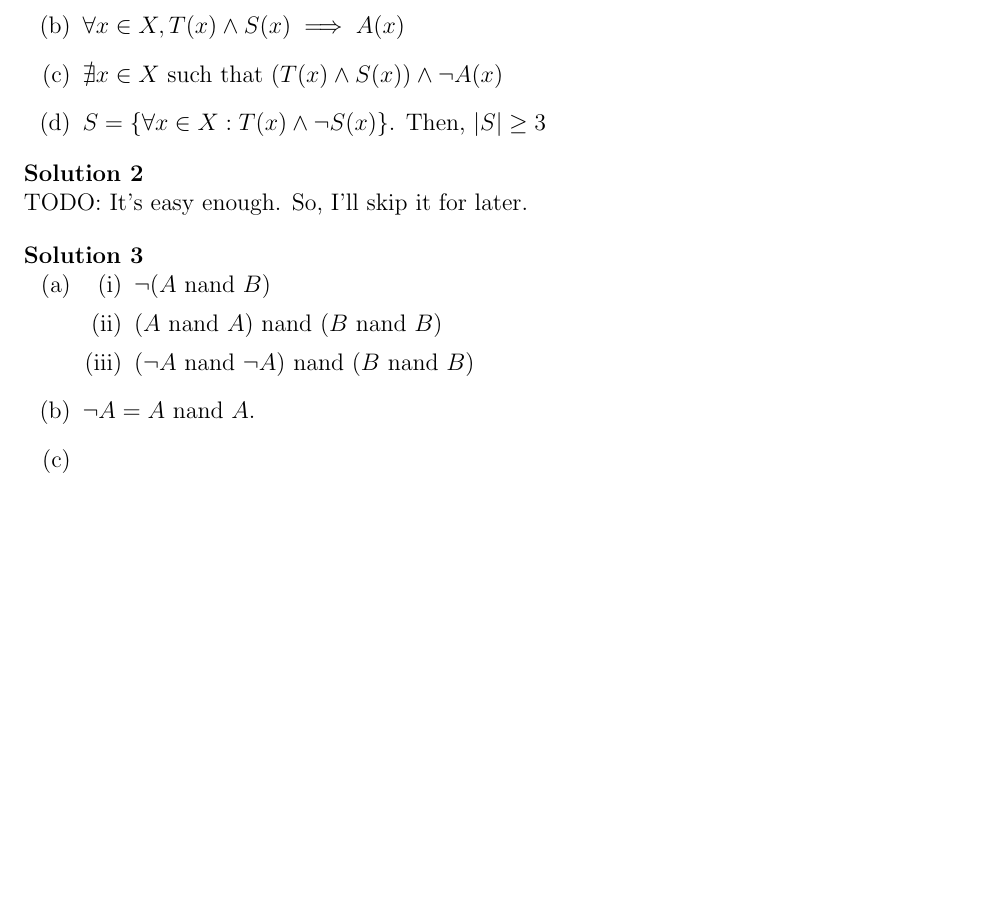
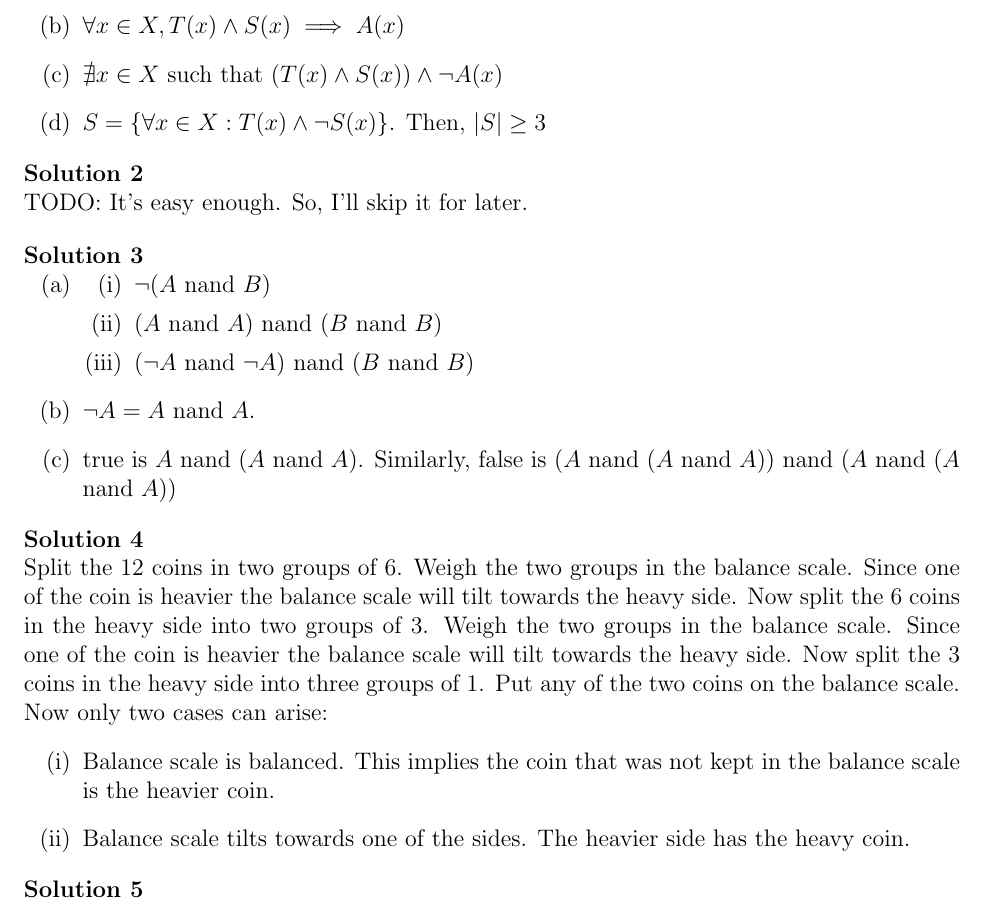
Before and after one commit to dangoldbj/mit-ocw-6042J-fall-2010-solutions, a LaTeX book (assignments/MIT6_042JF10_rec01_solutions.tex): part of the page, cut so that both start at the same text, the shorter picture padded with empty space. Compiled offline with pdfLaTeX.

Commit message:
12 coin strategy

```diff
--- a/assignments/MIT6_042JF10_rec01_solutions.tex
+++ b/assignments/MIT6_042JF10_rec01_solutions.tex
@@ -31,8 +31,30 @@
 
         \item $\neg A = A$ nand $A$.
 
-        \item
+        \item true is $A$ nand $(A$ nand $A)$.
+            Similarly, false is $(A$ nand $(A$ nand $A))$ nand $(A$ nand $(A$ nand $A))$
     }
+\end{solution}
+
+\begin{solution}
+    Split the 12 coins in two groups of 6.
+    Weigh the two groups in the balance scale.
+    Since one of the coin is heavier the
+    balance scale will tilt towards the heavy side.
+    Now split the 6 coins in the heavy side into two groups of 3.
+    Weigh the two groups in the balance scale.
+    Since one of the coin is heavier the
+    balance scale will tilt towards the heavy side.
+    Now split the 3 coins in the heavy side into three groups of 1.
+    Put any of the two coins on the balance scale. Now only two cases can arise:
+    \enumr {
+        \item Balance scale is balanced. This implies the coin that was not kept in the balance scale is the heavier coin.
+        \item Balance scale tilts towards one of the sides. The heavier side has the heavy coin.
+    }
+\end{solution}
+
+\begin{solution}
+
 \end{solution}
 
 \end{document}
```
Also changed, not shown: assignments/MIT6_042JF10_rec01_solutions.pdf.
